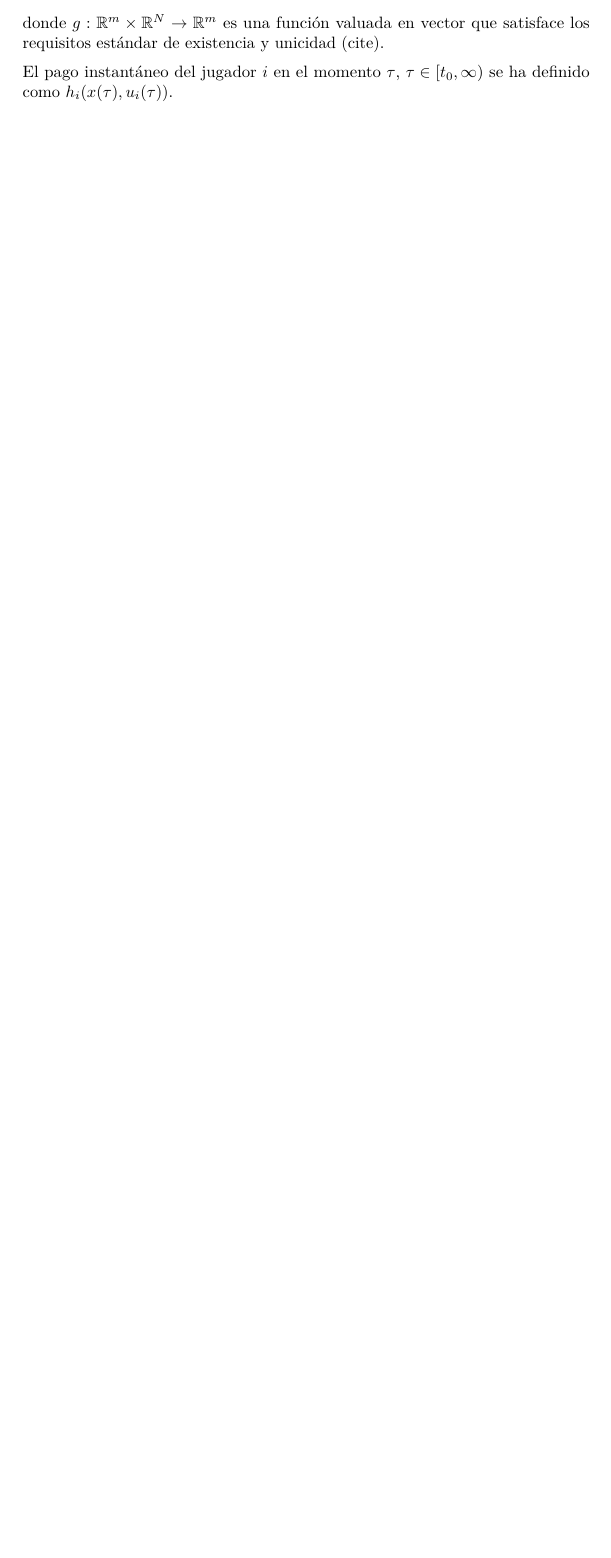
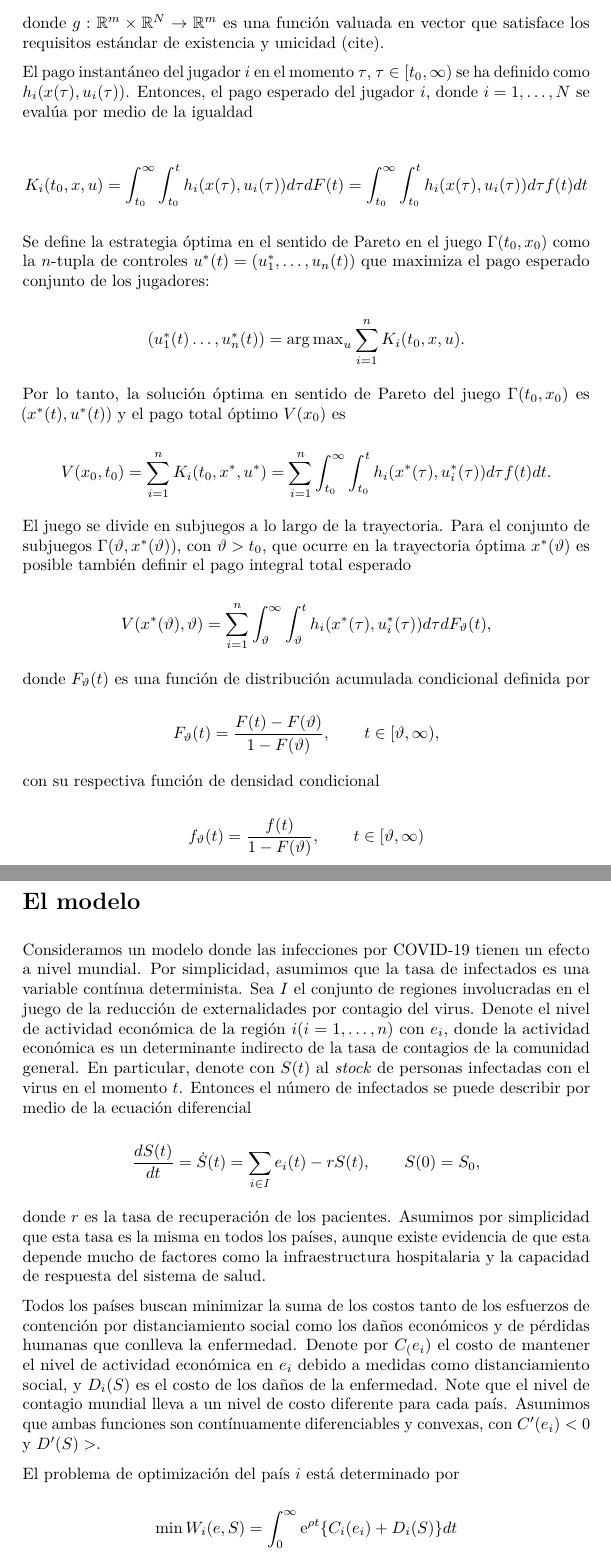
Before and after one commit to MariusAgm/cooperative-models, a LaTeX document (covid/covid.tex): part of page 2 of 2 before the commit and two parts of pages 2 and 3 of 3 after it, the two joined at a grey line, cut so that both start at the same text, the shorter picture padded with empty space. The pictures show the PDF file covid/covid.pdf that the author committed with the source.

Commit message:
Formulamos el funcional de pagos

```diff
--- a/covid/covid.tex
+++ b/covid/covid.tex
@@ -48,7 +50,58 @@ Permitamos que la dinámica del sistema sea descrita por la siguiente ecuación
 \end{equation}
 donde $g : \mathbb{R}^m\times \mathbb{R}^N \to \mathbb{R}^m$ es una función valuada en vector que satisface los requisitos estándar de existencia y unicidad (cite).
 
-El pago instantáneo del jugador $i$ en el momento $\tau$, $\tau \in [t_0,\infty)$ se ha definido como $h_i(x(\tau), u_i(\tau))$.
+El pago instantáneo del jugador $i$ en el momento $\tau$, $\tau \in [t_0,\infty)$ se ha definido como $h_i(x(\tau), u_i(\tau))$. Entonces, el pago esperado del jugador $i$, donde $i = 1,\dots,N$ se evalúa por medio de la igualdad
+
+\begin{equation}
+	K_i(t_0, x, u) = \int_{t_0}^\infty\int_{t_0}^t h_i(x(\tau), u_i(\tau)) d\tau dF(t) = \int_{t_0}^\infty\int_{t_0}^t h_i(x(\tau), u_i(\tau)) d\tau f(t) dt
+\end{equation}
+
+Se define la estrategia óptima en el sentido de Pareto en el juego $\Gamma(t_0,x_0)$ como la $n$-tupla de controles $u^*(t) = (u_1^*, \dots, u_n(t))$ que maximiza el pago esperado conjunto de los jugadores:
+
+\begin{equation}
+	(u_1^*(t)\dots,u_n^*(t)) = {\arg\max}_u \sum_{i=1}^nK_i(t_0,x,u).
+\end{equation}
+
+Por lo tanto, la solución óptima en sentido de Pareto del juego $\Gamma(t_0,x_0)$ es $(x^*(t), u^*(t))$ y el pago total óptimo $V(x_0)$ es
+
+\begin{equation}
+	V(x_0, t_0) = \sum_{i=1}^n K_i(t_0,x^*,u^*) = \sum_{i=1}^n \int_{t_0}^\infty \int_{t_0}^t h_i(x^*(\tau), u_i^*(\tau))d\tau f(t)dt.
+\end{equation}
+
+El juego se divide en subjuegos a lo largo de la trayectoria. Para el conjunto de subjuegos $\Gamma(\vartheta, x^*(\vartheta))$, con $\vartheta > t_0$, que ocurre en la trayectoria óptima $x^*(\vartheta)$ es posible también definir el pago integral total esperado
+
+\begin{equation}
+	V(x^*(\vartheta), \vartheta) = \sum_{i=1}^n \int_{\vartheta}^\infty \int_{\vartheta}^t h_i(x^*(\tau), u_i^*(\tau))d\tau dF_\vartheta(t),
+\end{equation}
+
+donde $F_\vartheta(t)$ es una función de distribución acumulada condicional definida por
+
+\begin{equation}
+	F_\vartheta(t) = \frac{F(t) - F(\vartheta)}{1 - F(\vartheta)}, \qquad t \in [\vartheta, \infty),
+\end{equation}
+con su respectiva función de densidad condicional
+
+\begin{equation}
+	f_\vartheta(t) = \frac{f(t)}{1 - F(\vartheta)}, \qquad t \in [\vartheta, \infty)
+\end{equation}
 
 
+\section{El modelo}
+
+Consideramos un modelo donde las infecciones por COVID-19 tienen un efecto a nivel mundial. Por simplicidad, asumimos que la tasa de infectados es una variable contínua determinista. Sea $I$ el conjunto de regiones involucradas en el juego de la reducción de externalidades por contagio del virus. Denote el nivel de actividad económica de la región $i (i = 1,\dots,n)$ con $e_i$, donde la actividad económica es un determinante indirecto de la tasa de contagios de la comunidad general. En particular, denote con $S(t)$ al \emph{stock} de personas infectadas con el virus en el momento $t$. Entonces el número de infectados se puede describir por medio de la ecuación diferencial
+
+\begin{equation}
+	\frac{d S(t)}{dt} = \dot{S}(t) = \sum_{i \in I} e_i(t) - r S(t), \qquad S(0) = S_0,
+\end{equation}
+
+donde $r$ es la tasa de recuperación de los pacientes. Asumimos por simplicidad que esta tasa es la misma en todos los países, aunque existe evidencia de que esta depende mucho de factores como la infraestructura hospitalaria y la capacidad de respuesta del sistema de salud.
+
+Todos los países buscan minimizar la suma de los costos tanto de los esfuerzos de contención por distanciamiento social como los daños económicos y de pérdidas humanas que conlleva la enfermedad. Denote por $C_(e_i)$ el costo de mantener el nivel de actividad económica en $e_i$ debido a medidas como distanciamiento social, y $D_i(S)$ es el costo de los daños de la enfermedad. Note que el nivel de contagio mundial lleva a un nivel de costo diferente para cada país. Asumimos que ambas funciones son contínuamente diferenciables y convexas, con $C'(e_i) < 0$ y $D'(S) >$.
+
+El problema de optimización del país $i$ está determinado por
+
+\begin{equation}
+	\min W_i(e,S) = \int_0^\infty \ensuremath{\mathrm{e}}^{\rho t}\{C_i(e_i) + D_i(S)\} dt
+\end{equation}
+
 \end{document}
```
Also changed, not shown: covid/covid.pdf, covid/covid.tex (2 more changed lines), 1 other file.
